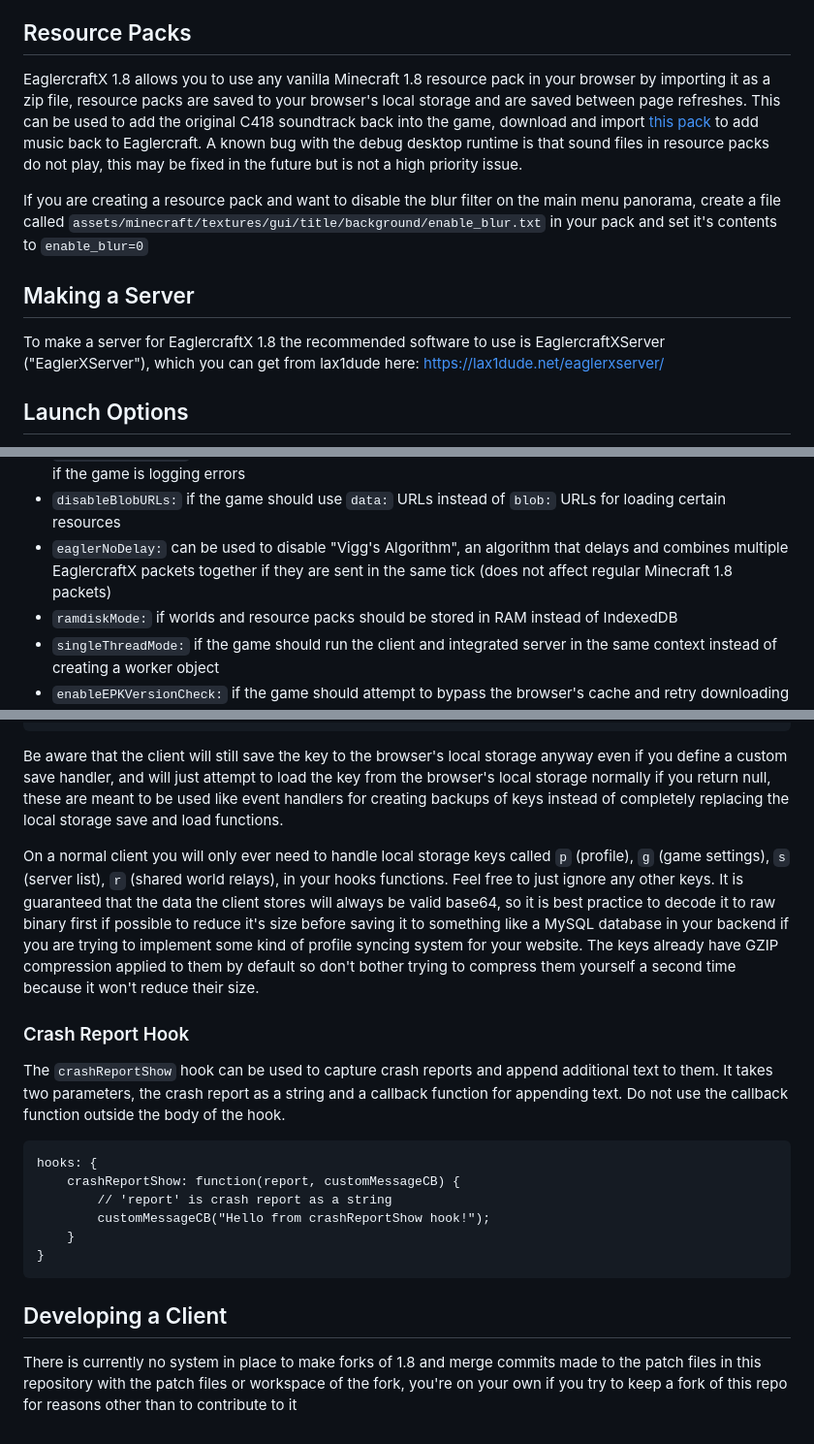
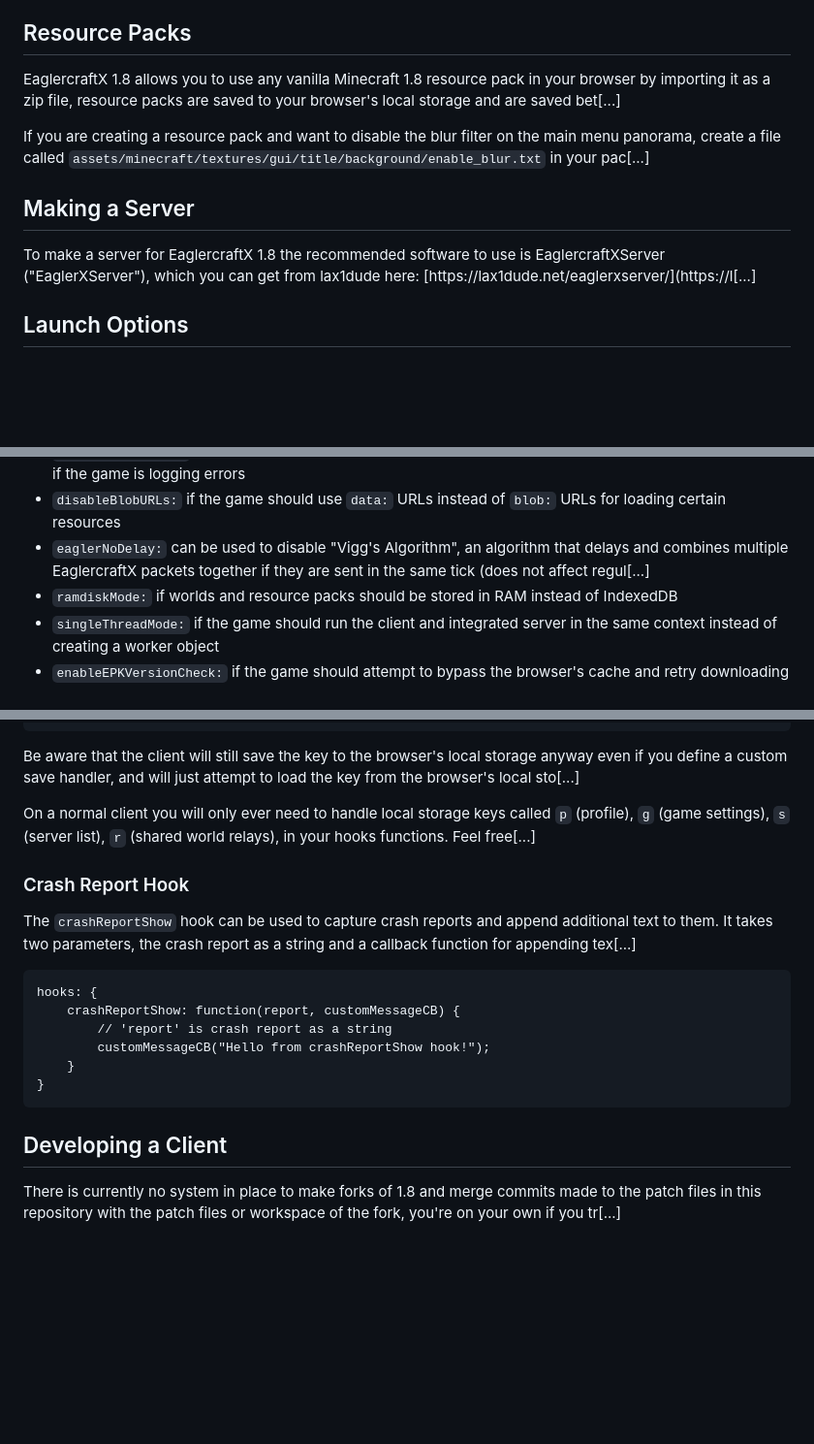
Before and after one commit to andakeevamir010-cyber/EaglecraftX, a Markdown page: README.md, 3 parts joined by grey strips. Shown at 97% size. Drawn GitHub-style; blank space fills up the shorter version.

```diff
--- a/README.md
+++ b/README.md
@@ -78,13 +77,13 @@ EaglercraftX 1.8 includes an integrated voice-chat service that can be used in s
 
 ## Resource Packs
 
-EaglercraftX 1.8 allows you to use any vanilla Minecraft 1.8 resource pack in your browser by importing it as a zip file, resource packs are saved to your browser's local storage and are saved between page refreshes. This can be used to add the original C418 soundtrack back into the game, download and import [this pack](https://bafybeiayojww5jfyzvlmtuk7l5ufkt7nlfto7mhwmzf2vs4bvsjd5ouiuq.ipfs.nftstorage.link/?filename=Music_For_Eaglercraft.zip) to add music back to Eaglercraft. A known bug with the debug desktop runtime is that sound files in resource packs do not play, this may be fixed in the future but is not a high priority issue.
+EaglercraftX 1.8 allows you to use any vanilla Minecraft 1.8 resource pack in your browser by importing it as a zip file, resource packs are saved to your browser's local storage and are saved bet[...]
 
-If you are creating a resource pack and want to disable the blur filter on the main menu panorama, create a file called `assets/minecraft/textures/gui/title/background/enable_blur.txt` in your pack and set it's contents to `enable_blur=0`
+If you are creating a resource pack and want to disable the blur filter on the main menu panorama, create a file called `assets/minecraft/textures/gui/title/background/enable_blur.txt` in your pac[...]
 
 ## Making a Server
 
-To make a server for EaglercraftX 1.8 the recommended software to use is EaglercraftXServer ("EaglerXServer"), which you can get from lax1dude here: [https://lax1dude.net/eaglerxserver/](https://lax1dude.net/eaglerxserver/)
+To make a server for EaglercraftX 1.8 the recommended software to use is EaglercraftXServer ("EaglerXServer"), which you can get from lax1dude here: [https://lax1dude.net/eaglerxserver/](https://l[...]
 
 ## Launch Options
 
@@ -157,7 +156,7 @@ The default eaglercraftXOpts values is this:
 - `useVisualViewport:` if the game should resize some GUIs relative to `window.visualViewport` (needed on mobile browsers when the keyboard is open)
 - `deobfStackTraces:` can be used to disable the runtime stack-trace deobfuscation, reduces micro stutters if the game is logging errors
 - `disableBlobURLs:` if the game should use `data:` URLs instead of `blob:` URLs for loading certain resources
-- `eaglerNoDelay:` can be used to disable "Vigg's Algorithm", an algorithm that delays and combines multiple EaglercraftX packets together if they are sent in the same tick (does not affect regular Minecraft 1.8 packets)
+- `eaglerNoDelay:` can be used to disable "Vigg's Algorithm", an algorithm that delays and combines multiple EaglercraftX packets together if they are sent in the same tick (does not affect regul[...]
 - `ramdiskMode:` if worlds and resource packs should be stored in RAM instead of IndexedDB
 - `singleThreadMode:` if the game should run the client and integrated server in the same context instead of creating a worker object
 - `enableEPKVersionCheck:` if the game should attempt to bypass the browser's cache and retry downloading assets.epk when its outdated
@@ -192,13 +191,13 @@ You may want to implement some custom logic for loading/saving certain local sto
         }
     }
 
-Be aware that the client will still save the key to the browser's local storage anyway even if you define a custom save handler, and will just attempt to load the key from the browser's local storage normally if you return null, these are meant to be used like event handlers for creating backups of keys instead of completely replacing the local storage save and load functions.
+Be aware that the client will still save the key to the browser's local storage anyway even if you define a custom save handler, and will just attempt to load the key from the browser's local sto[...]
 
-On a normal client you will only ever need to handle local storage keys called `p` (profile), `g` (game settings), `s` (server list), `r` (shared world relays), in your hooks functions. Feel free to just ignore any other keys. It is guaranteed that the data the client stores will always be valid base64, so it is best practice to decode it to raw binary first if possible to reduce it's size before saving it to something like a MySQL database in your backend if you are trying to implement some kind of profile syncing system for your website. The keys already have GZIP compression applied to them by default so don't bother trying to compress them yourself a second time because it won't reduce their size.
+On a normal client you will only ever need to handle local storage keys called `p` (profile), `g` (game settings), `s` (server list), `r` (shared world relays), in your hooks functions. Feel free[...]
 
 ### Crash Report Hook
 
-The `crashReportShow` hook can be used to capture crash reports and append additional text to them. It takes two parameters, the crash report as a string and a callback function for appending text. Do not use the callback function outside the body of the hook.
+The `crashReportShow` hook can be used to capture crash reports and append additional text to them. It takes two parameters, the crash report as a string and a callback function for appending tex[...]
 
     hooks: {
         crashReportShow: function(report, customMessageCB) {
@@ -209,4 +208,4 @@ The `crashReportShow` hook can be used to capture crash reports and append addit
 
 ## Developing a Client
 
-There is currently no system in place to make forks of 1.8 and merge commits made to the patch files in this repository with the patch files or workspace of the fork, you're on your own if you try to keep a fork of this repo for reasons other than to contribute to it
+There is currently no system in place to make forks of 1.8 and merge commits made to the patch files in this repository with the patch files or workspace of the fork, you're on your own if you tr[...]
```
Also changed, not shown: other parts of README.md (+10 -11 lines), 1 other file.
